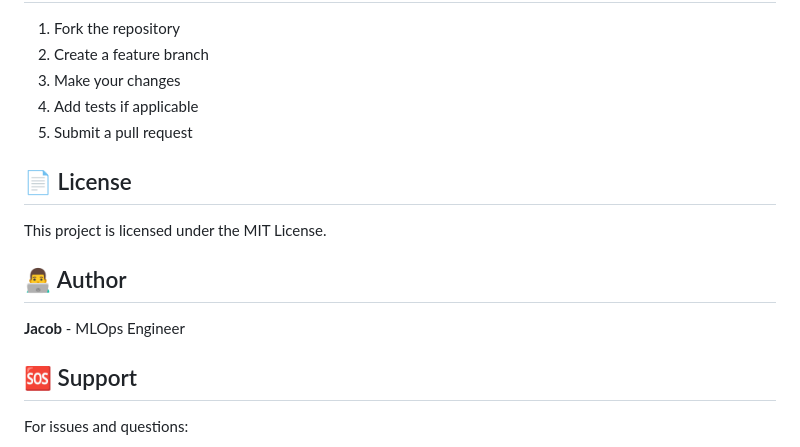
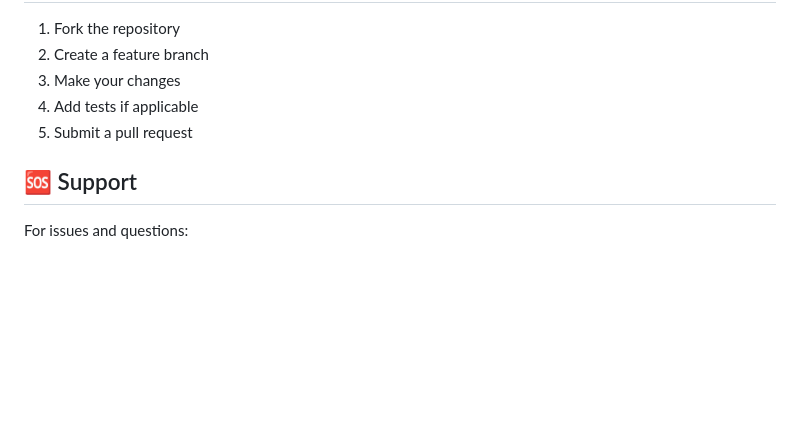
Before and after one commit to JacobAsir/Hotel-Mlops-1, a Markdown page: README.md, the part around the change. Rendered like a GitHub page; blank space fills up the shorter version.

```diff
--- a/README.md
+++ b/README.md
@@ -206,14 +206,6 @@ Logs are stored in the `logs/` directory with daily rotation.
 4. Add tests if applicable
 5. Submit a pull request
 
-## 📄 License
-
-This project is licensed under the MIT License.
-
-## 👨‍💻 Author
-
-**Jacob** - MLOps Engineer
-
 ## 🆘 Support
 
 For issues and questions:
```
